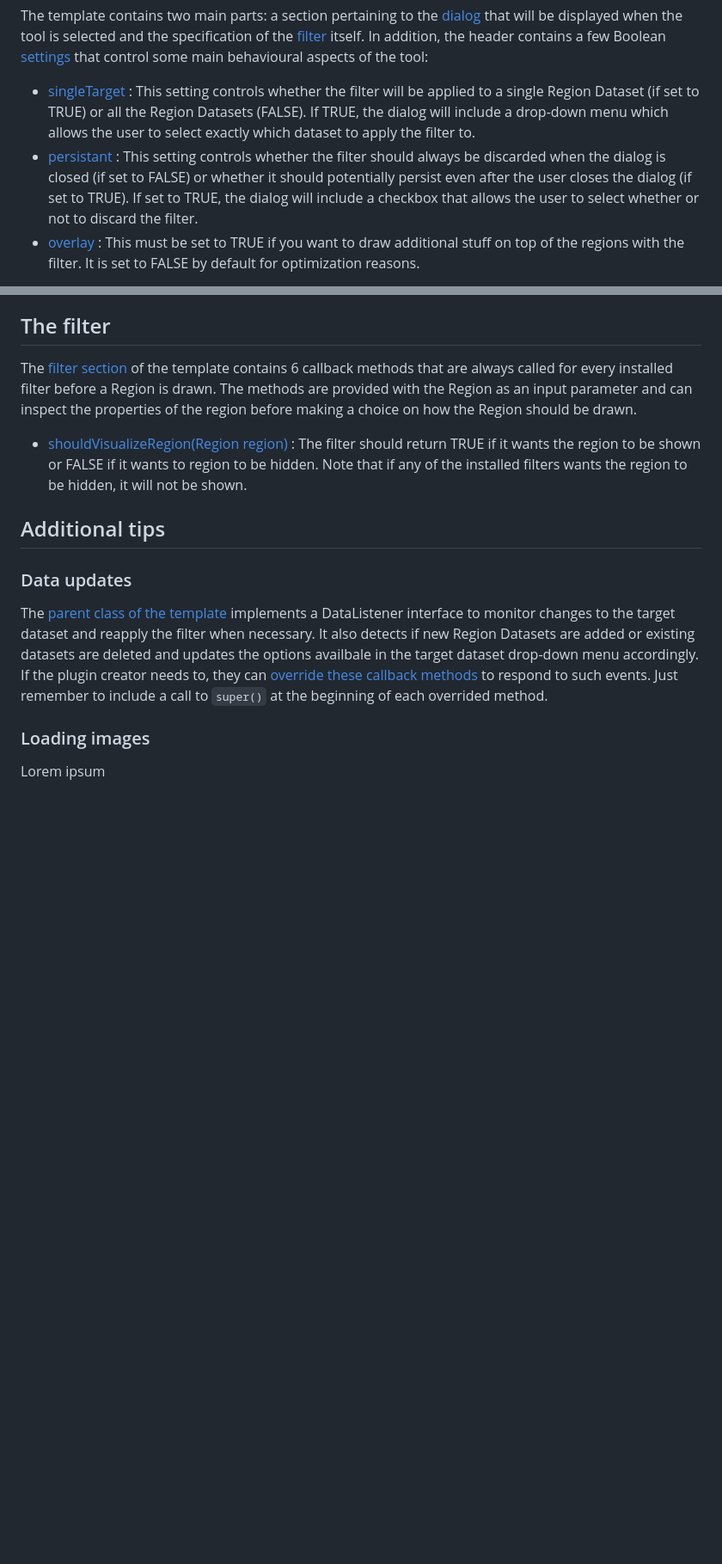
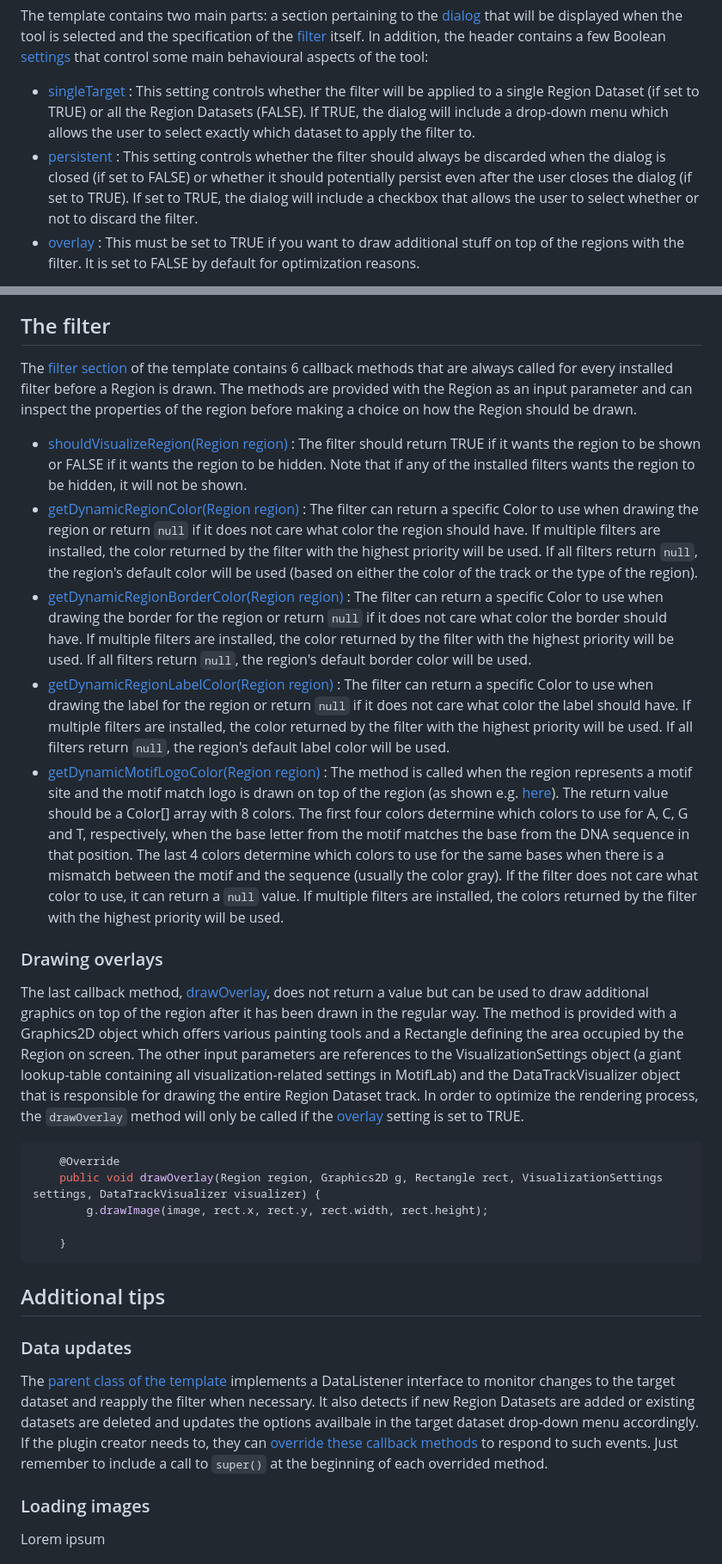
Before and after one commit to kjetilkl/motiflab-plugins, a Markdown page: region_filter/README.md, 2 parts joined by grey strips. Shown: that part at 86% size. Rendered like a GitHub page; blank space fills up the shorter version.

````diff
--- a/region_filter/README.md
+++ b/region_filter/README.md
@@ -47,7 +47,7 @@ The template contains two main parts: a section pertaining to the [dialog](src/m
 In addition, the header contains a few Boolean [settings](src/main/java/org/motiflab/plugin/MyPlugin.java#L17-L19) that control some main behavioural aspects of the tool:
 
 - [singleTarget](src/main/java/org/motiflab/plugin/MyPlugin.java#L17) : This setting controls whether the filter will be applied to a single Region Dataset (if set to TRUE) or all the Region Datasets (FALSE). If TRUE, the dialog will include a drop-down menu which allows the user to select exactly which dataset to apply the filter to.
-- [persistant](src/main/java/org/motiflab/plugin/MyPlugin.java#L18) : This setting controls whether the filter should always be discarded when the dialog is closed (if set to FALSE) or whether it should potentially persist even after the user closes the dialog (if set to TRUE). If set to TRUE, the dialog will include a checkbox that allows the user to select whether or not to discard the filter.
+- [persistent](src/main/java/org/motiflab/plugin/MyPlugin.java#L18) : This setting controls whether the filter should always be discarded when the dialog is closed (if set to FALSE) or whether it should potentially persist even after the user closes the dialog (if set to TRUE). If set to TRUE, the dialog will include a checkbox that allows the user to select whether or not to discard the filter.
 - [overlay](src/main/java/org/motiflab/plugin/MyPlugin.java#L19) : This must be set to TRUE if you want to draw additional stuff on top of the regions with the filter. It is set to FALSE by default for optimization reasons.
 
 It is possible to have multiple filters installed at the same time. If any of these filter wants a region to be hidden, it will not be displayed. If all the filters agree that the region should be shown, they may suggest alternative colors for the region itself, its border, label or motif logo colors. The filters will be ordered according to *priority*, and the first filter to suggest an alternative color for the region will be obeyed. Hence, filters with [higher priority](src/main/java/org/motiflab/plugin/MyPlugin.java#L21) are more likely to get their will.
@@ -69,8 +69,23 @@ The second method in the dialog section of the template is [targetChanged](src/m
 ## The filter
 The [filter section](src/main/java/org/motiflab/plugin/MyPlugin.java#L39-L72) of the template contains 6 callback methods that are always called for every installed filter before a Region is drawn. The methods are provided with the Region as an input parameter and can inspect the properties of the region before making a choice on how the Region should be drawn.
 
-- [shouldVisualizeRegion(Region region)](https://github.com/kjetilkl/motiflab-plugins/blob/f74cdd4ccad749e3d1059b95e464dcfebd04e239/region_filter/src/main/java/org/motiflab/plugin/MyPlugin.java#L42-L44) : The filter should return TRUE if it wants the region to be shown or FALSE if it wants to region to be hidden. Note that if any of the installed filters wants the region to be hidden, it will not be shown.
+- [shouldVisualizeRegion(Region region)](src/main/java/org/motiflab/plugin/MyPlugin.java#L42-L44) : The filter should return TRUE if it wants the region to be shown or FALSE if it wants the region to be hidden. Note that if any of the installed filters wants the region to be hidden, it will not be shown.
+- [getDynamicRegionColor(Region region)](src/main/java/org/motiflab/plugin/MyPlugin.java#L47-L49) : The filter can return a specific Color to use when drawing the region or return `null` if it does not care what color the region should have. If multiple filters are installed, the color returned by the filter with the highest priority will be used. If all filters return `null`, the region's default color will be used (based on either the color of the track or the type of the region).
+- [getDynamicRegionBorderColor(Region region)](src/main/java/org/motiflab/plugin/MyPlugin.java#L53-L55) : The filter can return a specific Color to use when drawing the border for the region or return `null` if it does not care what color the border should have. If multiple filters are installed, the color returned by the filter with the highest priority will be used. If all filters return `null`, the region's default border color will be used.
+- [getDynamicRegionLabelColor(Region region)](src/main/java/org/motiflab/plugin/MyPlugin.java#L58-L60) : The filter can return a specific Color to use when drawing the label for the region or return `null` if it does not care what color the label should have. If multiple filters are installed, the color returned by the filter with the highest priority will be used. If all filters return `null`, the region's default label color will be used.
+- [getDynamicMotifLogoColor(Region region)](src/main/java/org/motiflab/plugin/MyPlugin.java#L63-L65) : The method is called when the region represents a motif site and the motif match logo is drawn on top of the region (as shown e.g. [here](https://tare.medisin.ntnu.no/motiflab/screenshots/viz4.png)). The return value should be a Color[] array with 8 colors. The first four colors determine which colors to use for A, C, G and T, respectively, when the base letter from the motif matches the base from the DNA sequence in that position. The last 4 colors determine which colors to use for the same bases when there is a mismatch between the motif and the sequence (usually the color gray). If the filter does not care what color to use, it can return a `null` value. If multiple filters are installed, the colors returned by the filter with the highest priority will be used.
 
+### Drawing overlays
+The last callback method, [drawOverlay](src/main/java/org/motiflab/plugin/MyPlugin.java#L68-L71), does not return a value but can be used to draw additional graphics on top of the region after it has been drawn in the regular way. The method is provided with a Graphics2D object which offers various painting tools and a Rectangle defining the area occupied by the Region on screen. The other input parameters are references to the VisualizationSettings object (a giant lookup-table containing all visualization-related settings in MotifLab) and the DataTrackVisualizer object that is responsible for drawing the entire Region Dataset track.
+In order to optimize the rendering process, the `drawOverlay` method will only be called if the [overlay](src/main/java/org/motiflab/plugin/MyPlugin.java#L19) setting is set to TRUE.
+
+```java
+    @Override
+    public void drawOverlay(Region region, Graphics2D g, Rectangle rect, VisualizationSettings settings, DataTrackVisualizer visualizer) {
+        g.drawImage(image, rect.x, rect.y, rect.width, rect.height);
+
+    }
+```
 
 ## Additional tips
 
````
